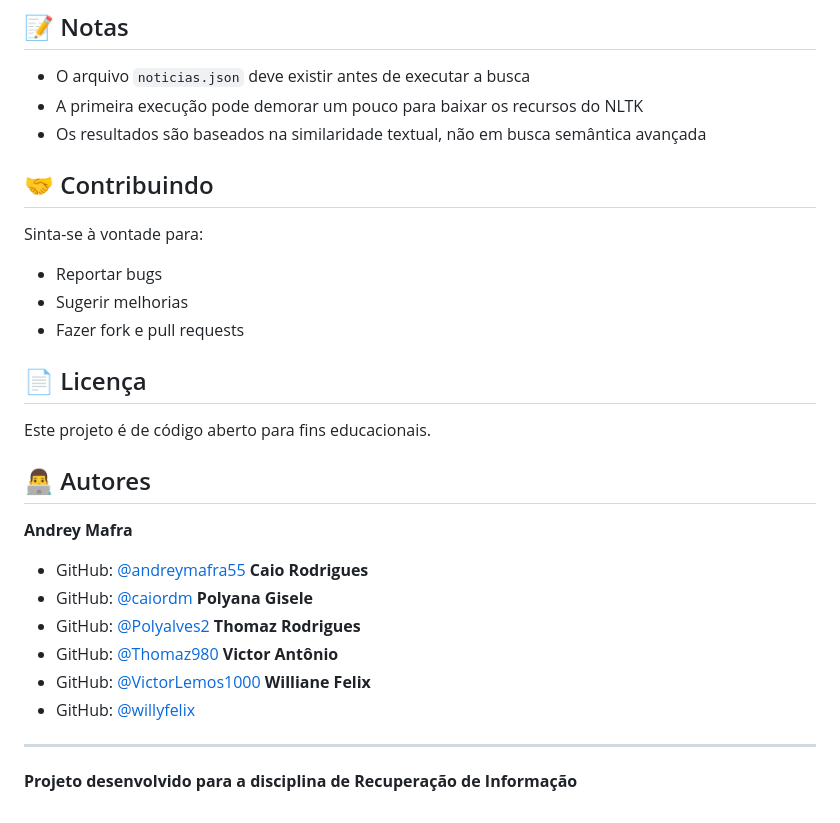
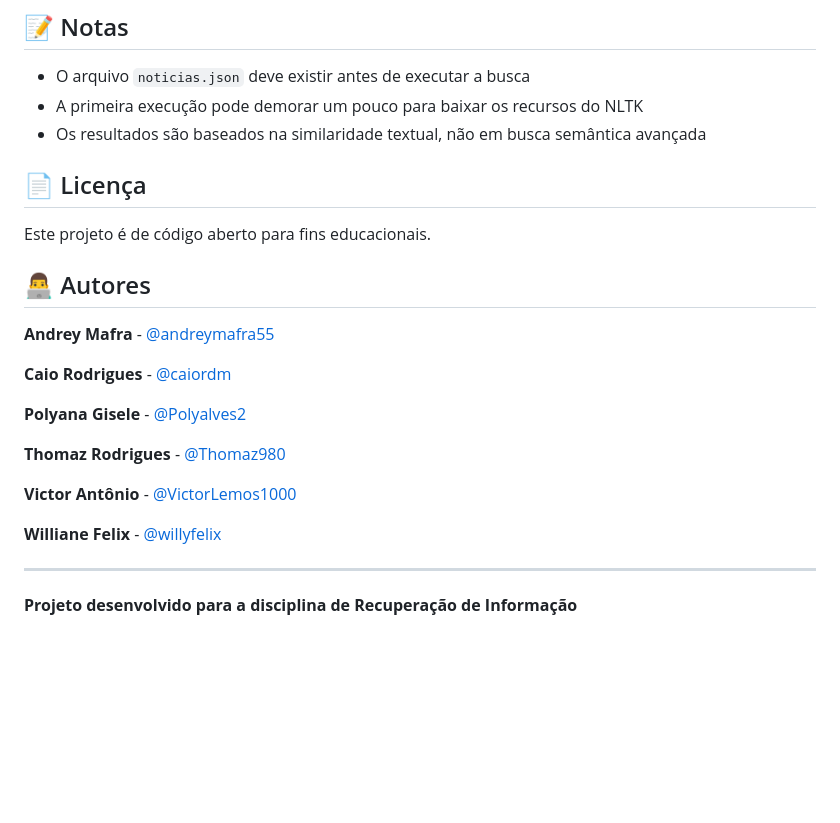
Before and after one commit to Thomaz980/rec_informacao, a Markdown page: README.md, the part around the change. Rendered like a GitHub page; blank space fills up the shorter version.

Commit message:
Update README to remove contributing section
Removed contributing section and reformatted authors list.

```diff
--- a/README.md
+++ b/README.md
@@ -225,29 +225,22 @@ total_paginas = 20  # Altere para coletar mais ou menos páginas
 - A primeira execução pode demorar um pouco para baixar os recursos do NLTK
 - Os resultados são baseados na similaridade textual, não em busca semântica avançada
 
-## 🤝 Contribuindo
-
-Sinta-se à vontade para:
-- Reportar bugs
-- Sugerir melhorias
-- Fazer fork e pull requests
 
 ## 📄 Licença
 Este projeto é de código aberto para fins educacionais.
 
 ## 👨‍💻 Autores
-**Andrey Mafra**
-* GitHub: [@andreymafra55](https://github.com/andreymafra55)
-**Caio Rodrigues**
-* GitHub: [@caiordm](https://github.com/caiordm)
-**Polyana Gisele**
-* GitHub: [@Polyalves2](https://github.com/Polyalves2)
-**Thomaz Rodrigues**
-* GitHub: [@Thomaz980](https://github.com/Thomaz980)
-**Victor Antônio**
-* GitHub: [@VictorLemos1000](https://github.com/VictorLemos1000)
-**Williane Felix**
-* GitHub: [@willyfelix](https://github.com/willyfelix)
+**Andrey Mafra** - [@andreymafra55](https://github.com/andreymafra55)
+
+**Caio Rodrigues** - [@caiordm](https://github.com/caiordm)
+
+**Polyana Gisele** - [@Polyalves2](https://github.com/Polyalves2)
+
+**Thomaz Rodrigues** - [@Thomaz980](https://github.com/Thomaz980)
+
+**Victor Antônio** - [@VictorLemos1000](https://github.com/VictorLemos1000)
+
+**Williane Felix** - [@willyfelix](https://github.com/willyfelix)
 
 ---
 **Projeto desenvolvido para a disciplina de Recuperação de Informação**
```
